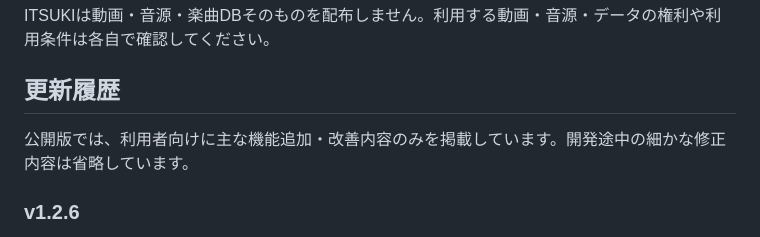
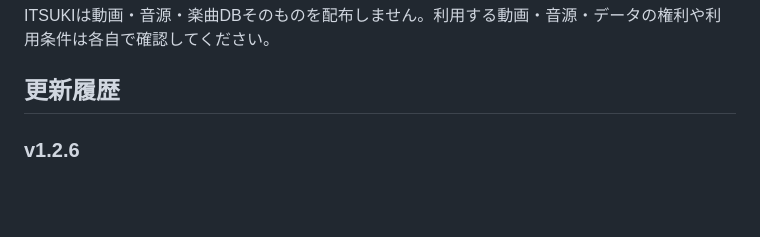
Before and after one commit to OshinoItsuki/ITSUKI_KaraokeApp, a Markdown page: README.md, the part around the change. GitHub-like rendering; blank space fills up the shorter version.

Commit message:
公開READMEの更新履歴案内文を削除

```diff
--- a/README.md
+++ b/README.md
@@ -67,8 +67,6 @@ ITSUKIは動画・音源・楽曲DBそのものを配布しません。利用す
 
 ## 更新履歴
 
-公開版では、利用者向けに主な機能追加・改善内容のみを掲載しています。開発途中の細かな修正内容は省略しています。
-
 ### v1.2.6
 - YouTube / ニコニコ動画 / Bilibili のURLから予約できる「動画サイト予約」機能を試験的に追加しました。
 - 動画サイト予約に必要な外部ツールの設定・状態確認を管理画面へ追加しました。
```
